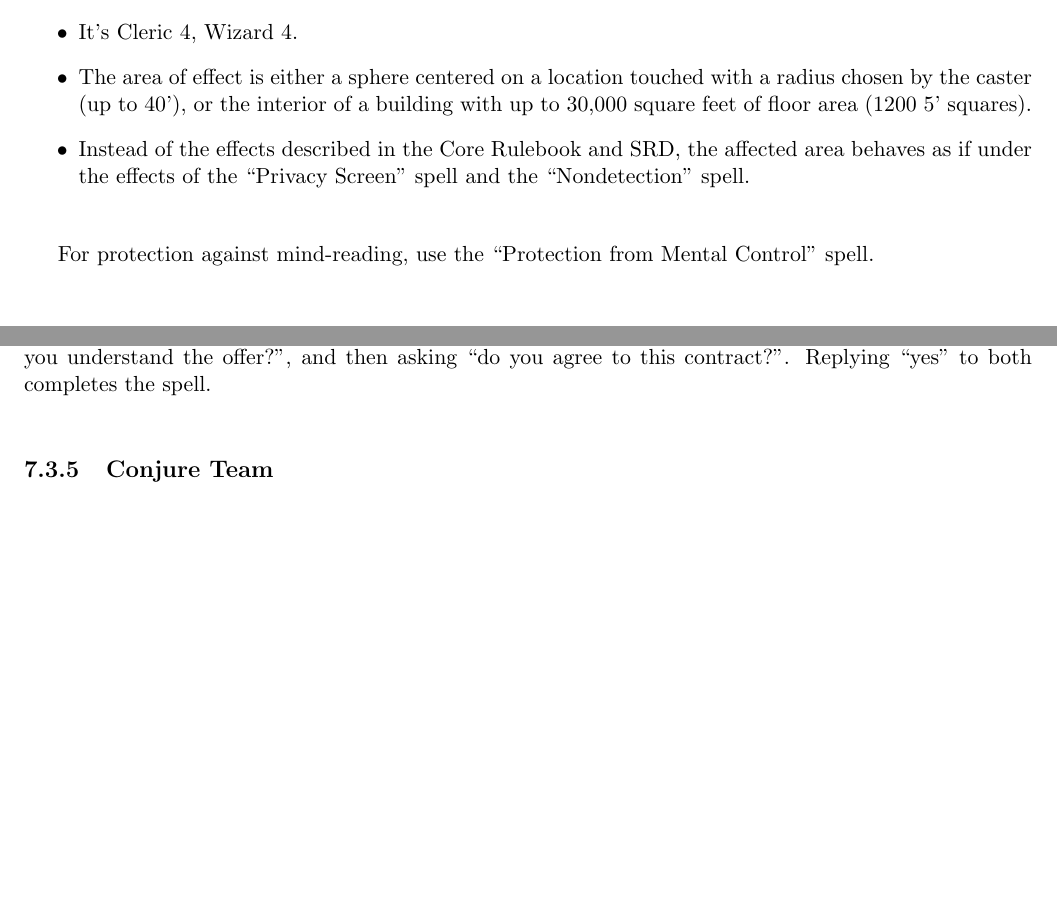
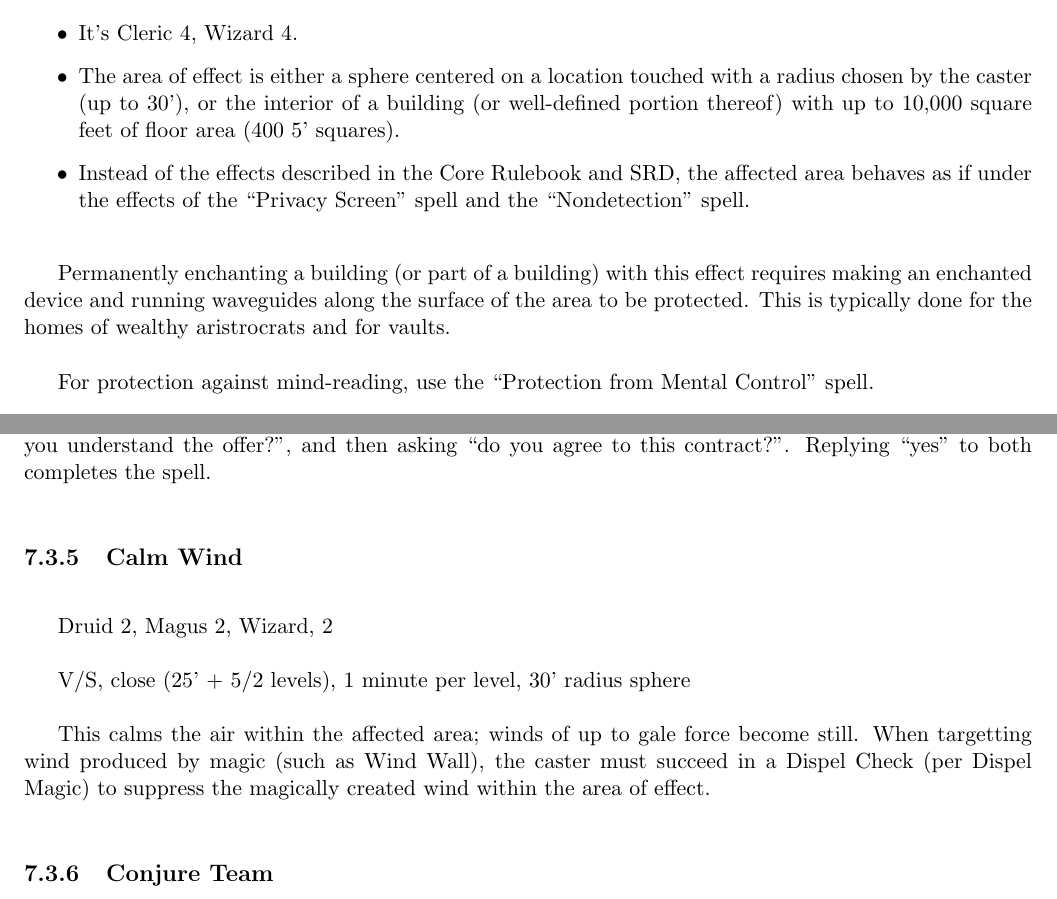
Before and after one commit to cjthomas-opensource/pf1e-houserules, a LaTeX thesis (houserules/world-of-adv-dmhouserules.tex, which reads houserules/world-of-adv-spells.tex): two parts of pages 56 and 64 of 71, joined at a grey line, cut so that both start at the same text, the shorter picture padded with empty space. Compiled offline with pdfLaTeX.

Commit message:
Reduced the size of Private Sanctum. Added intrusion detection in Privacy Screen. Added Calm Wind.

```diff
--- a/houserules/world-of-adv-spells.tex
+++ b/houserules/world-of-adv-spells.tex
@@ -350,12 +350,18 @@ The level, target, and effect of this spell are adjusted:
 \begin{itemize}
 \item It's Cleric 4, Wizard 4.
 \item The area of effect is either a sphere centered on a location touched
-with a radius chosen by the caster (up to 40'), or the interior of a
-building with up to 30,000 square feet of floor area (1200 5' squares).
+with a radius chosen by the caster (up to 30'), or the interior of a
+building (or well-defined portion thereof) with up to 10,000 square feet of
+floor area (400 5' squares).
 \item Instead of the effects described in the Core Rulebook and SRD, the
 affected area behaves as if under the effects of the ``Privacy Screen''
 spell and the ``Nondetection'' spell.
 \end{itemize}
+
+Permanently enchanting a building (or part of a building) with this effect
+requires making an enchanted device and running waveguides along the surface
+of the area to be protected. This is typically done for the homes of wealthy
+aristrocrats and for vaults.
 
 For protection against mind-reading, use the ``Protection from Mental
 Control'' spell.
@@ -805,6 +811,19 @@ spell.
 %
 
 %
+\subsection{Calm Wind}
+
+Druid 2, Magus 2, Wizard, 2
+
+V/S, close (25' + 5/2 levels), 1 minute per level, 30' radius sphere
+
+This calms the air within the affected area; winds of up to gale force become
+still. When targetting wind produced by magic (such as Wind Wall), the
+caster must succeed in a Dispel Check (per Dispel Magic) to suppress the
+magically created wind within the area of effect.
+%
+
+%
 \subsection{Conjure Team}
 
 Wizard 2
```
Also changed, not shown: houserules/world-of-adv-spells.tex (2 more changed lines).
